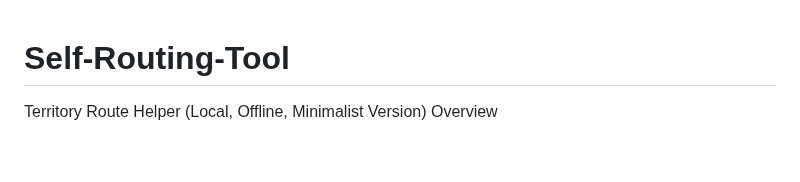
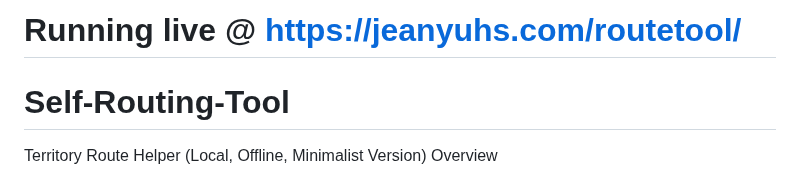
Before and after one commit to Jeanyuhs/Self-Routing-Tool, a Markdown page: README.md, the part around the change. GitHub-like rendering; blank space fills up the shorter version.

Commit message:
Update README with live link
Add live link to the README file

```diff
--- a/README.md
+++ b/README.md
@@ -1,3 +1,5 @@
+# Running live @ https://jeanyuhs.com/routetool/
+
 # Self-Routing-Tool
 
 Territory Route Helper (Local, Offline, Minimalist Version)
```
